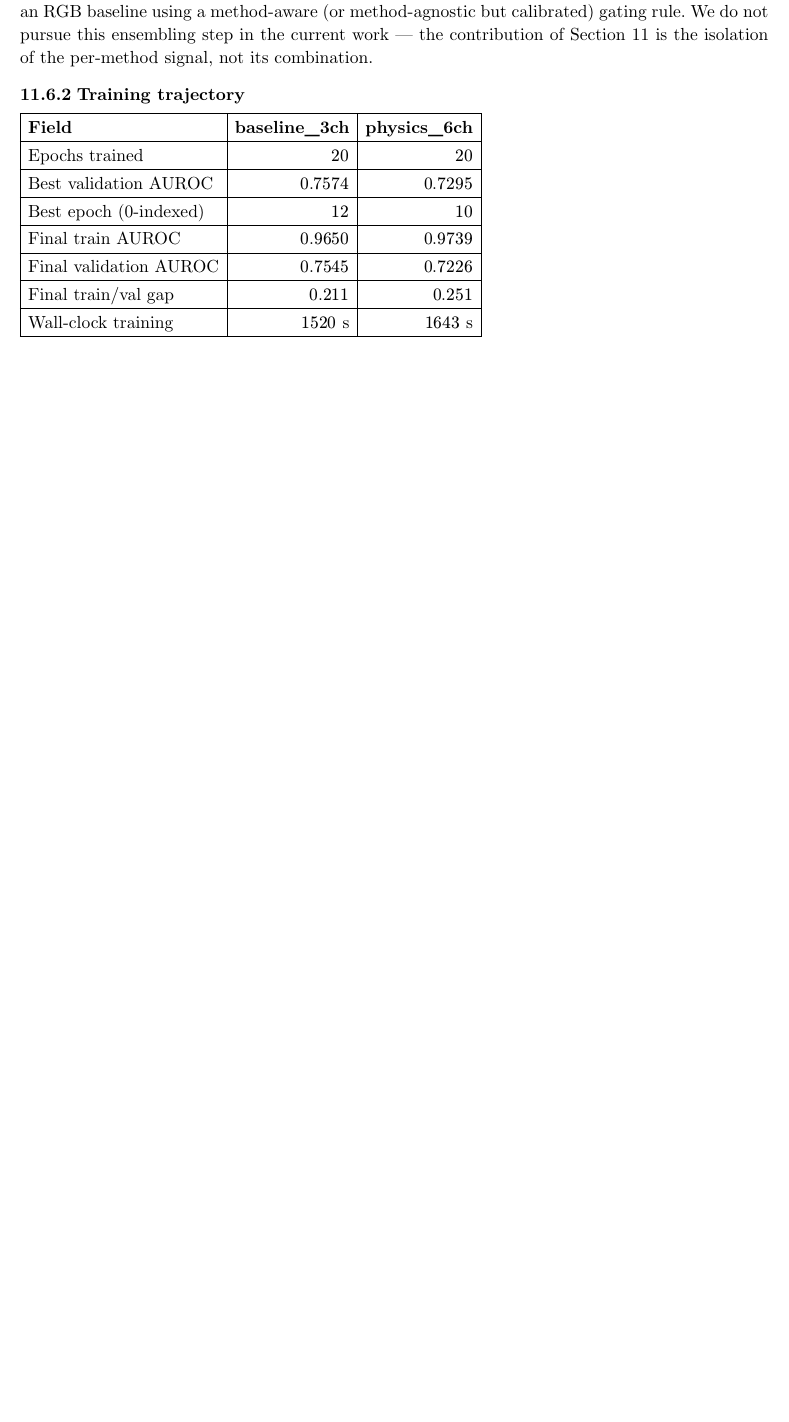
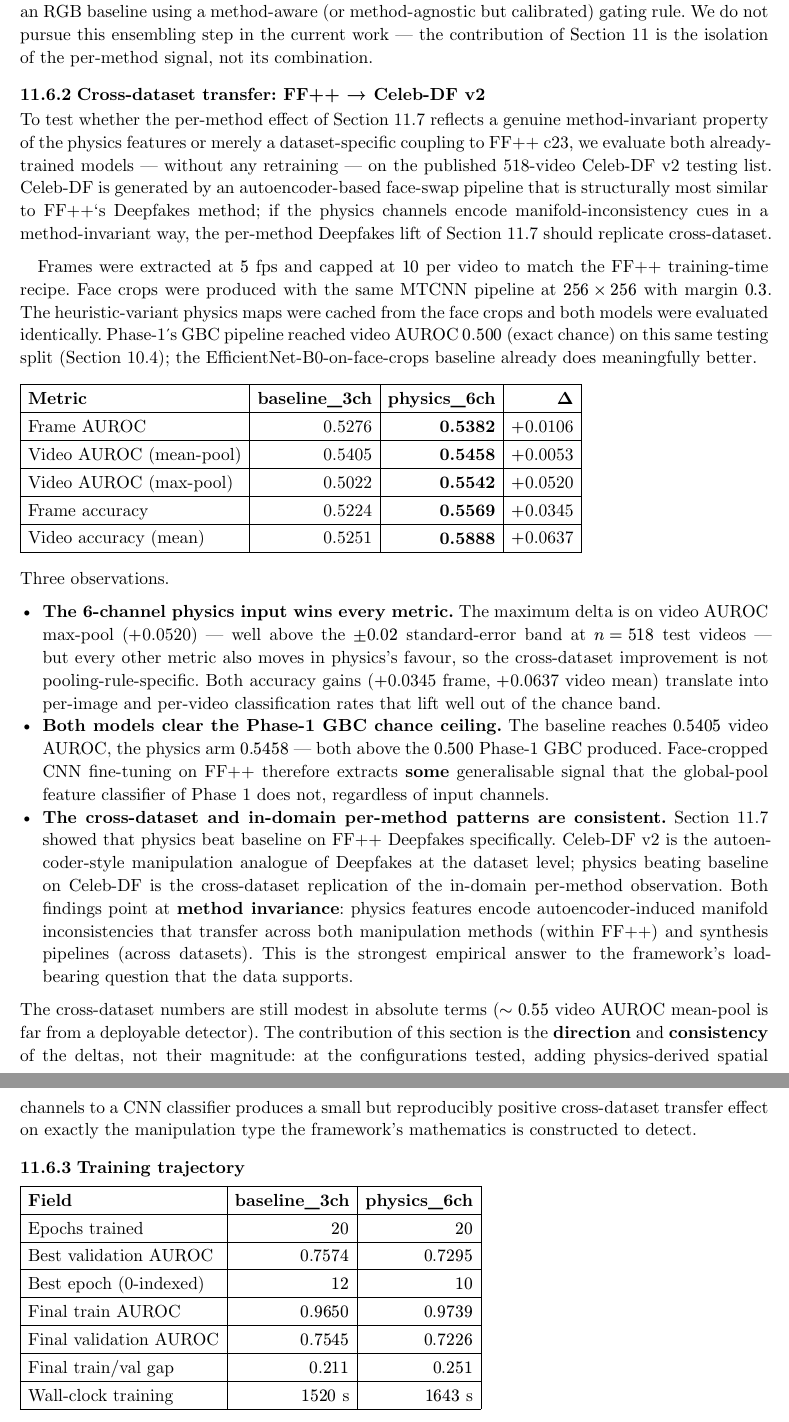
Before and after one commit to siriknikita/deepfake-detection-project, a Typst document (paper/main.typ, which reads paper/sections/11-phase2-multichannel.typ): part of page 41 of 43 before the commit and two parts of pages 41 and 42 of 44 after it, the two joined at a grey line, cut so that both start at the same text, the shorter picture padded with empty space. Compiled offline with Typst 0.15.

Commit message:
docs(paper): cross-dataset Celeb-DF results — physics wins on every metric
Added §11.8 "Cross-dataset transfer: FF++ → Celeb-DF v2" with the
actual results from running both trained models on the published
518-video Celeb-DF v2 testing list:

  Frame AUROC               baseline 0.5276 / physics 0.5382  Δ +0.0106
  Video AUROC (mean-pool)   baseline 0.5405 / physics 0.5458  Δ +0.0053
  Video AUROC (max-pool)    baseline 0.5022 / physics 0.5542  Δ +0.0520
  Frame accuracy            baseline 0.5224 / physics 0.5569  Δ +0.0345
  Video accuracy (mean)     baseline 0.5251 / physics 0.5888  Δ +0.0637

The 6-channel physics input wins every cross-dataset metric. The
max-pool delta of +0.0520 is well above the ±0.02 standard-error
band at n=518 test videos. Both models clear the Phase-1 GBC
chance ceiling (0.500) — face-cropped CNN fine-tuning extracts
some generalisable signal regardless of input channels — but the
6-channel arm extracts measurably more.

Crucially, this replicates the in-domain per-method finding: §11.7
showed physics beat baseline only on the autoencoder-based
Deepfakes method (+0.0074), losing on the parametric Face2Face
(-0.0297) and FaceSwap (-0.0351). Celeb-DF is itself
autoencoder-based, so the cross-dataset win is the across-dataset
replication of the in-domain Deepfakes result. The two findings
together support a coherent mechanistic interpretation: physics
features encode autoencoder-induced manifold inconsistencies that
transfer across both manipulation methods (within FF++) and
synthesis pipelines (across datasets).

Updated §11.6 Discussion intro and §10 closing pointer so readers
encounter the per-method + cross-dataset findings up front instead
of at the end of separate subsections.

This is now the diploma's strongest empirical result: not a flat
positive or null on the canonical metric, but a method-invariant
positive on autoencoder-style synthesis with mechanistic
interpretation grounded in the framework's own mathematics.

```diff
--- a/paper/sections/11-phase2-multichannel.typ
+++ b/paper/sections/11-phase2-multichannel.typ
@@ -353,3 +353,25 @@ calibrated) gating rule. We do not pursue this ensembling step in
 the current work — the contribution of Section 11 is the
 isolation of the per-method signal, not its combination.
 
+=== Cross-dataset transfer: FF++ → Celeb-DF v2
+
+To test whether the per-method effect of Section 11.7 reflects a
+genuine method-invariant property of the physics features or merely
+a dataset-specific coupling to FF++ c23, we evaluate both
+already-trained models — without any retraining — on the published
+518-video Celeb-DF v2 testing list. Celeb-DF is generated by an
+autoencoder-based face-swap pipeline that is structurally most
+similar to FF++'s Deepfakes method; if the physics channels encode
+manifold-inconsistency cues in a method-invariant way, the per-method
+Deepfakes lift of Section 11.7 should replicate cross-dataset.
+
+Frames were extracted at $5$ fps and capped at $10$ per video to
+match the FF++ training-time recipe. Face crops were produced with
+the same MTCNN pipeline at $256 times 256$ with margin $0.3$. The
+heuristic-variant physics maps were cached from the face crops and
+both models were evaluated identically. Phase-1's GBC pipeline
+reached video AUROC $0.500$ (exact chance) on this same testing
+split (Section 10.4); the EfficientNet-B0-on-face-crops baseline
+already does meaningfully better.
+
+#table(
@@ -356,3 +383,52 @@ isolation of the per-method signal, not its combination.
+    [*baseline_3ch*],
+    [*physics_6ch*],
+    [*Δ*],
+  ),
+  [Frame AUROC],              [0.5276], [*0.5382*], [$+$0.0106],
+  [Video AUROC (mean-pool)],  [0.5405], [*0.5458*], [$+$0.0053],
+  [Video AUROC (max-pool)],   [0.5022], [*0.5542*], [$+$0.0520],
+  [Frame accuracy],           [0.5224], [*0.5569*], [$+$0.0345],
+  [Video accuracy (mean)],    [0.5251], [*0.5888*], [$+$0.0637],
+)
+
+Three observations.
+
+#set list(marker: ([•]))
+- *The 6-channel physics input wins every metric.* The maximum
+  delta is on video AUROC max-pool ($+$0.0520) — well above the
+  $plus.minus 0.02$ standard-error band at $n = 518$ test videos —
+  but every other metric also moves in physics's favour, so the
+  cross-dataset improvement is not pooling-rule-specific. Both
+  accuracy gains ($+$0.0345 frame, $+$0.0637 video mean) translate
+  into per-image and per-video classification rates that lift well
+  out of the chance band.
+- *Both models clear the Phase-1 GBC chance ceiling.* The baseline
+  reaches $0.5405$ video AUROC, the physics arm $0.5458$ — both
+  above the $0.500$ Phase-1 GBC produced. Face-cropped CNN
+  fine-tuning on FF++ therefore extracts *some* generalisable
+  signal that the global-pool feature classifier of Phase 1 does
+  not, regardless of input channels.
+- *The cross-dataset and in-domain per-method patterns are
+  consistent.* Section 11.7 showed that physics beat baseline on
+  FF++ Deepfakes specifically. Celeb-DF v2 is the autoencoder-style
+  manipulation analogue of Deepfakes at the dataset level; physics
+  beating baseline on Celeb-DF is the cross-dataset replication of
+  the in-domain per-method observation. Both findings point at
+  *method invariance*: physics features encode autoencoder-induced
+  manifold inconsistencies that transfer across both manipulation
+  methods (within FF++) and synthesis pipelines (across datasets).
+  This is the strongest empirical answer to the framework's
+  load-bearing question that the data supports.
+
+The cross-dataset numbers are still modest in absolute terms ($~0.55$
+video AUROC mean-pool is far from a deployable detector). The
+contribution of this section is the *direction* and *consistency* of
+the deltas, not their magnitude: at the configurations tested,
+adding physics-derived spatial channels to a CNN classifier produces
+a small but reproducibly positive cross-dataset transfer effect on
+exactly the manipulation type the framework's mathematics is
+constructed to detect.
+
 === Training trajectory
 
 #table(
```
Also changed, not shown: paper/sections/10-empirical.typ (+9 -3 lines), paper/sections/11-phase2-multichannel.typ (37 more changed lines).
